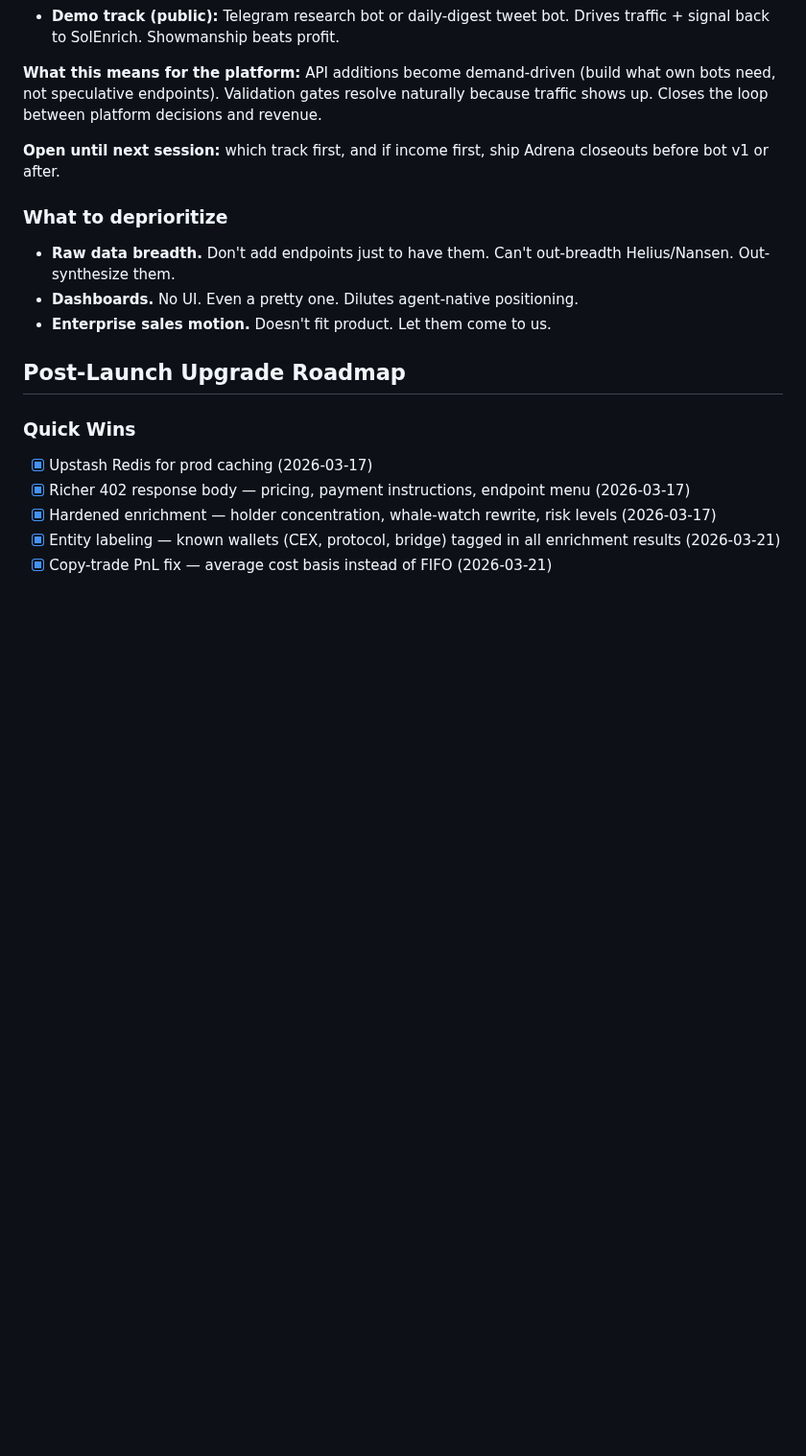
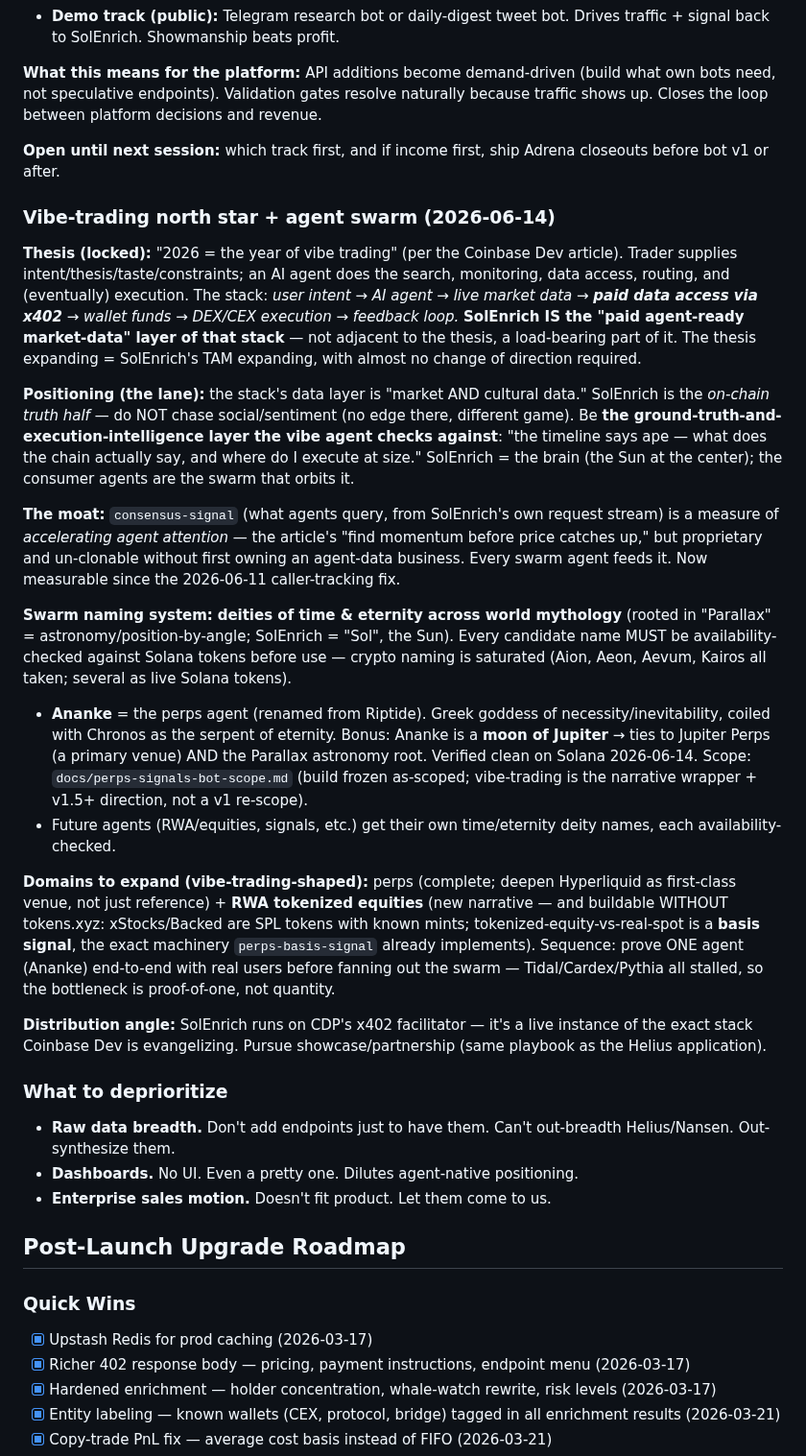
Before and after one commit to 0xSardius/solenrich, a Markdown page: CLAUDE.md, the part around the change. Shown at 96% size. GitHub-like rendering; blank space fills up the shorter version.

```diff
--- a/CLAUDE.md
+++ b/CLAUDE.md
@@ -410,6 +410,22 @@ Comprehensive 4-track audit (enrichers/sources, payments/metrics, cross-surface
 
 **Open until next session:** which track first, and if income first, ship Adrena closeouts before bot v1 or after.
 
+### Vibe-trading north star + agent swarm (2026-06-14)
+
+**Thesis (locked):** "2026 = the year of vibe trading" (per the Coinbase Dev article). Trader supplies intent/thesis/taste/constraints; an AI agent does the search, monitoring, data access, routing, and (eventually) execution. The stack: *user intent → AI agent → live market data → **paid data access via x402** → wallet funds → DEX/CEX execution → feedback loop.* **SolEnrich IS the "paid agent-ready market-data" layer of that stack** — not adjacent to the thesis, a load-bearing part of it. The thesis expanding = SolEnrich's TAM expanding, with almost no change of direction required.
+
+**Positioning (the lane):** the stack's data layer is "market AND cultural data." SolEnrich is the *on-chain truth half* — do NOT chase social/sentiment (no edge there, different game). Be **the ground-truth-and-execution-intelligence layer the vibe agent checks against**: "the timeline says ape — what does the chain actually say, and where do I execute at size." SolEnrich = the brain (the Sun at the center); the consumer agents are the swarm that orbits it.
+
+**The moat:** `consensus-signal` (what agents query, from SolEnrich's own request stream) is a measure of *accelerating agent attention* — the article's "find momentum before price catches up," but proprietary and un-clonable without first owning an agent-data business. Every swarm agent feeds it. Now measurable since the 2026-06-11 caller-tracking fix.
+
+**Swarm naming system:** **deities of time & eternity across world mythology** (rooted in "Parallax" = astronomy/position-by-angle; SolEnrich = "Sol", the Sun). Every candidate name MUST be availability-checked against Solana tokens before use — crypto naming is saturated (Aion, Aeon, Aevum, Kairos all taken; several as live Solana tokens).
+- **Ananke** = the perps agent (renamed from Riptide). Greek goddess of necessity/inevitability, coiled with Chronos as the serpent of eternity. Bonus: Ananke is a **moon of Jupiter** → ties to Jupiter Perps (a primary venue) AND the Parallax astronomy root. Verified clean on Solana 2026-06-14. Scope: `docs/perps-signals-bot-scope.md` (build frozen as-scoped; vibe-trading is the narrative wrapper + v1.5+ direction, not a v1 re-scope).
+- Future agents (RWA/equities, signals, etc.) get their own time/eternity deity names, each availability-checked.
+
+**Domains to expand (vibe-trading-shaped):** perps (complete; deepen Hyperliquid as first-class venue, not just reference) + **RWA tokenized equities** (new narrative — and buildable WITHOUT tokens.xyz: xStocks/Backed are SPL tokens with known mints; tokenized-equity-vs-real-spot is a **basis signal**, the exact machinery `perps-basis-signal` already implements). Sequence: prove ONE agent (Ananke) end-to-end with real users before fanning out the swarm — Tidal/Cardex/Pythia all stalled, so the bottleneck is proof-of-one, not quantity.
+
+**Distribution angle:** SolEnrich runs on CDP's x402 facilitator — it's a live instance of the exact stack Coinbase Dev is evangelizing. Pursue showcase/partnership (same playbook as the Helius application).
+
 ### What to deprioritize
 
 - **Raw data breadth.** Don't add endpoints just to have them. Can't out-breadth Helius/Nansen. Out-synthesize them.
```
Also changed, not shown: docs/perps-signals-bot-scope.md (+13 -10 lines).
